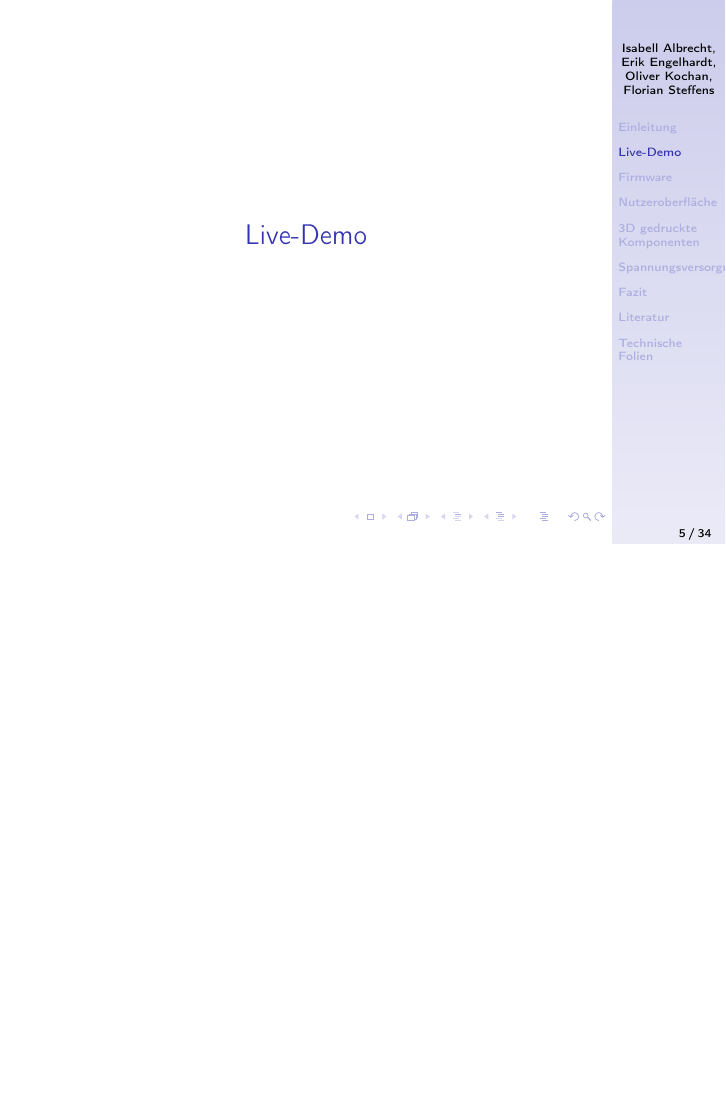
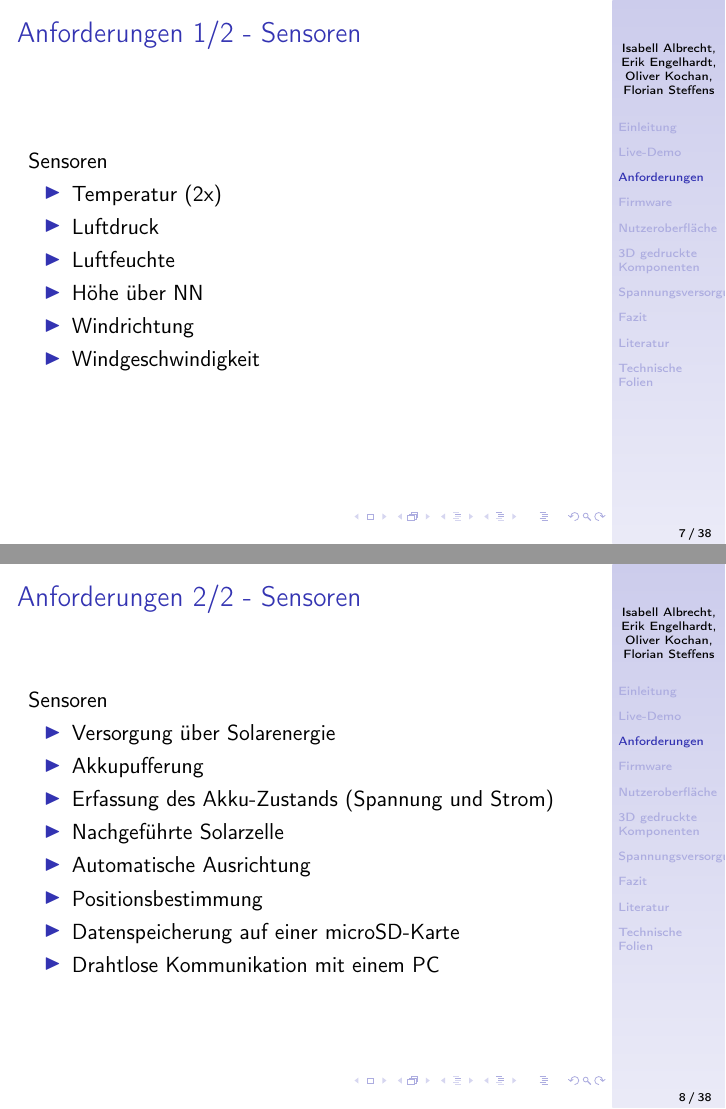
Before and after one commit to HAW-MeS-W19-STP-1a/Abschlusspr-sentation, LaTeX slides (vorstellung/presentation.tex): page 5 of 34 before the commit and pages 7 and 8 of 38 after it, the two joined at a grey line, the shorter picture padded with empty space. Compiled offline with pdfLaTeX.

Commit message:
Anforderungen und Fazit eingefügt

```diff
--- a/vorstellung/presentation.tex
+++ b/vorstellung/presentation.tex
@@ -153,6 +153,33 @@
 % ----------------------------------------------------------------------------------------
 
 \section{Live-Demo}
+
+\section{Anforderungen}
+\begin{frame}{Anforderungen 1/2 - Sensoren}
+	Sensoren
+    \begin{itemize}
+        \item Temperatur (2x)
+        \item Luftdruck
+		\item Luftfeuchte
+		\item Höhe über NN
+		\item Windrichtung
+		\item Windgeschwindigkeit
+    \end{itemize}
+\end{frame}
+
+\begin{frame}{Anforderungen 2/2 - Sensoren}
+	Sensoren
+    \begin{itemize}
+        \item Versorgung über Solarenergie
+		\item Akkupufferung
+		\item Erfassung des Akku-Zustands (Spannung und Strom)
+		\item Nachgeführte Solarzelle
+		\item Automatische Ausrichtung
+		\item Positionsbestimmung
+		\item Datenspeicherung auf einer microSD-Karte
+		\item Drahtlose Kommunikation mit einem PC
+    \end{itemize}
+\end{frame}
 
 \section{Firmware}
 \begin{frame}{Firmware}
```
Also changed, not shown: vorstellung/presentation.pdf, vorstellung/presentation.tex (20 more changed lines).
